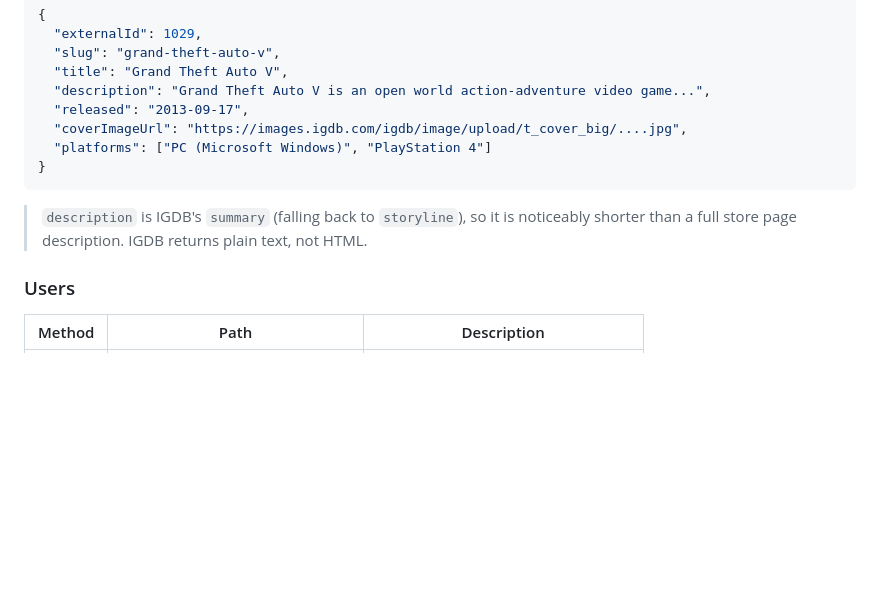
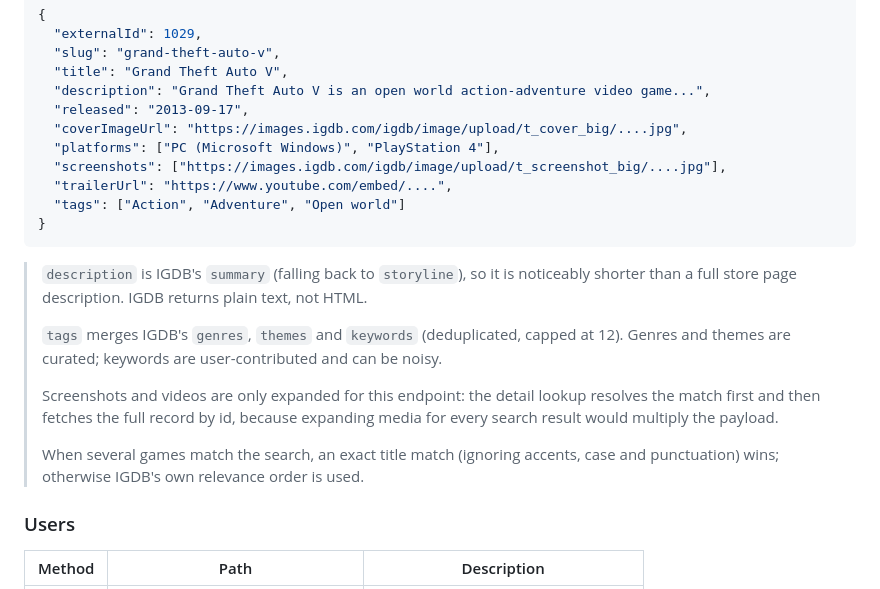
Before and after one commit to lautaroroldan/EpaKeRompimo, a Markdown page: README.md, the part around the change. GitHub-like rendering; blank space fills up the shorter version.

Commit message:
docs(detalle): documenta screenshots, trailer y tags

````diff
--- a/README.md
+++ b/README.md
@@ -166,13 +166,27 @@ Returns the same `GameWithPricesDTO` shape as `/api/games`.
   "description": "Grand Theft Auto V is an open world action-adventure video game...",
   "released": "2013-09-17",
   "coverImageUrl": "https://images.igdb.com/igdb/image/upload/t_cover_big/....jpg",
-  "platforms": ["PC (Microsoft Windows)", "PlayStation 4"]
+  "platforms": ["PC (Microsoft Windows)", "PlayStation 4"],
+  "screenshots": ["https://images.igdb.com/igdb/image/upload/t_screenshot_big/....jpg"],
+  "trailerUrl": "https://www.youtube.com/embed/....",
+  "tags": ["Action", "Adventure", "Open world"]
 }
 ```
 
 > `description` is IGDB's `summary` (falling back to `storyline`), so it is
 > noticeably shorter than a full store page description. IGDB returns plain
 > text, not HTML.
+>
+> `tags` merges IGDB's `genres`, `themes` and `keywords` (deduplicated, capped
+> at 12). Genres and themes are curated; keywords are user-contributed and can
+> be noisy.
+>
+> Screenshots and videos are only expanded for this endpoint: the detail lookup
+> resolves the match first and then fetches the full record by id, because
+> expanding media for every search result would multiply the payload.
+>
+> When several games match the search, an exact title match (ignoring accents,
+> case and punctuation) wins; otherwise IGDB's own relevance order is used.
 
 ### Users
 
````
